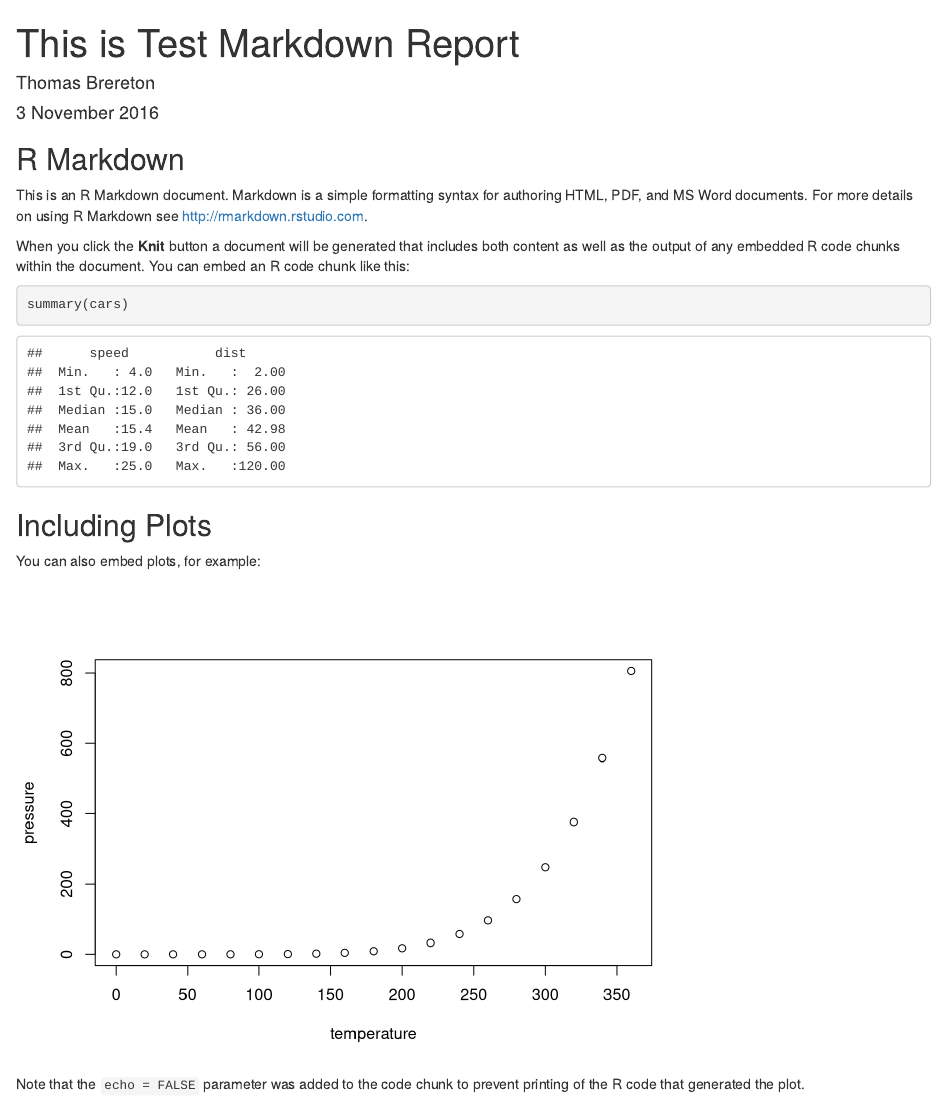
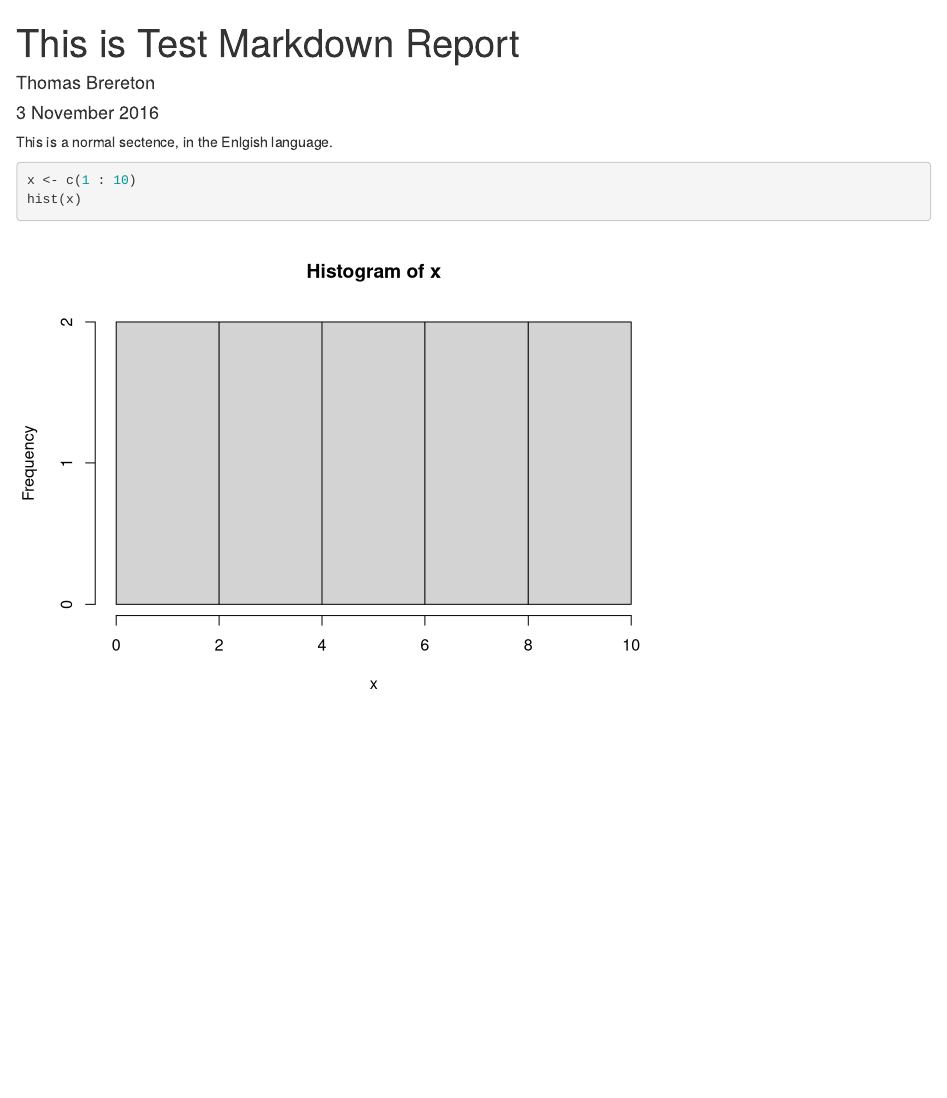
Before and after one commit to tombrereton/08_Statistics, an R Markdown document (02_R4DS/00_Markdown/MardownTest.Rmd): the page in a window 1100 px wide, from its top. Rendered offline with R 4.5, knitr and Pandoc, with nearby package versions.

Commit message:
markdown report changed

````diff
--- a/02_R4DS/00_Markdown/MardownTest.Rmd
+++ b/02_R4DS/00_Markdown/MardownTest.Rmd
@@ -5,26 +5,8 @@ date: "3 November 2016"
 output: html_document
 ---
 
-```{r setup, include=FALSE}
-knitr::opts_chunk$set(echo = TRUE)
+This is a normal sectence, in the Enlgish language.
+```{r}
+x <- c(1 : 10)
+hist(x)
 ```
-
-## R Markdown
-
-This is an R Markdown document. Markdown is a simple formatting syntax for authoring HTML, PDF, and MS Word documents. For more details on using R Markdown see <http://rmarkdown.rstudio.com>.
-
-When you click the **Knit** button a document will be generated that includes both content as well as the output of any embedded R code chunks within the document. You can embed an R code chunk like this:
-
-```{r cars}
-summary(cars)
-```
-
-## Including Plots
-
-You can also embed plots, for example:
-
-```{r pressure, echo=FALSE}
-plot(pressure)
-```
-
-Note that the `echo = FALSE` parameter was added to the code chunk to prevent printing of the R code that generated the plot.
````
